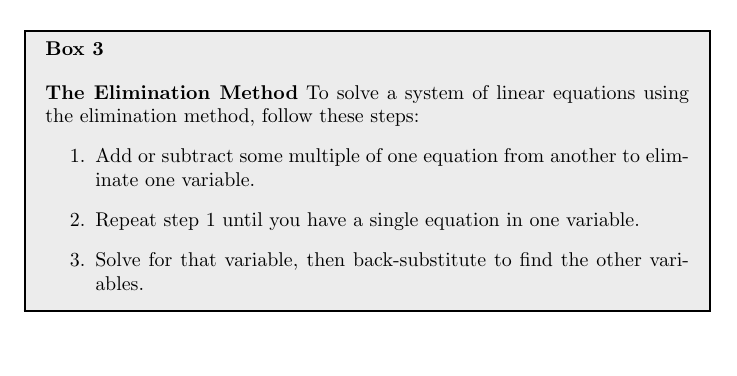
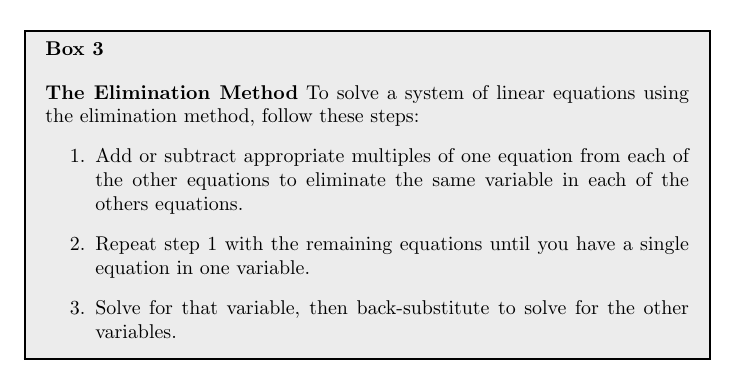
Before and after one commit to jackeddielove/pure-precalculus, a LaTeX document (tex/main.tex): part of page 10 of 12, cut so that both start at the same text, the shorter picture padded with empty space. Compiled offline with pdfLaTeX.

Commit message:
edited elimination method box

```diff
--- a/tex/main.tex
+++ b/tex/main.tex
@@ -450,12 +450,12 @@ Finally, we can substitute \(x=-8\) and \(y=3\) into the first equation to find
 Thus, \((-8, 3, 11)\) is a solution to the system of equations, confirming our result in \cref{ex:substitution-method-2}.
 \end{example}
 
-\begin{calloutbox}
+\begin{calloutbox}\label{box:elimination-method}
     \textbf{The Elimination Method} To solve a system of linear equations using the elimination method, follow these steps:
     \begin{enumerate}
-        \item Add or subtract some multiple of one equation from another to eliminate one variable.
-        \item Repeat step 1 until you have a single equation in one variable.
-        \item Solve for that variable, then back-substitute to find the other variables.
+        \item Add or subtract appropriate multiples of one equation from each of the other equations to eliminate the same variable in each of the others equations.
+        \item Repeat step 1 with the remaining equations until you have a single equation in one variable.
+        \item Solve for that variable, then back-substitute to solve for the other variables.
     \end{enumerate}
 \end{calloutbox}
 
```
